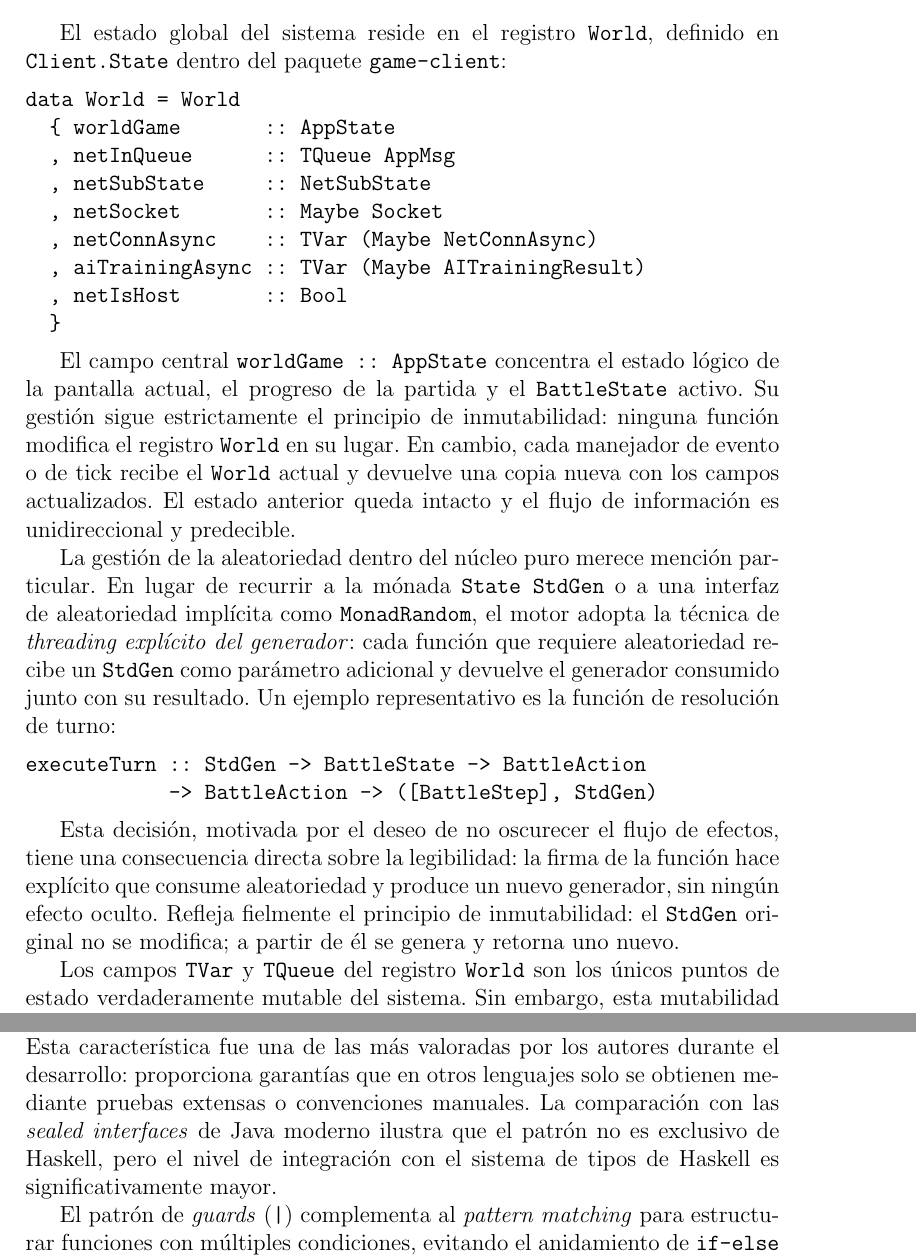
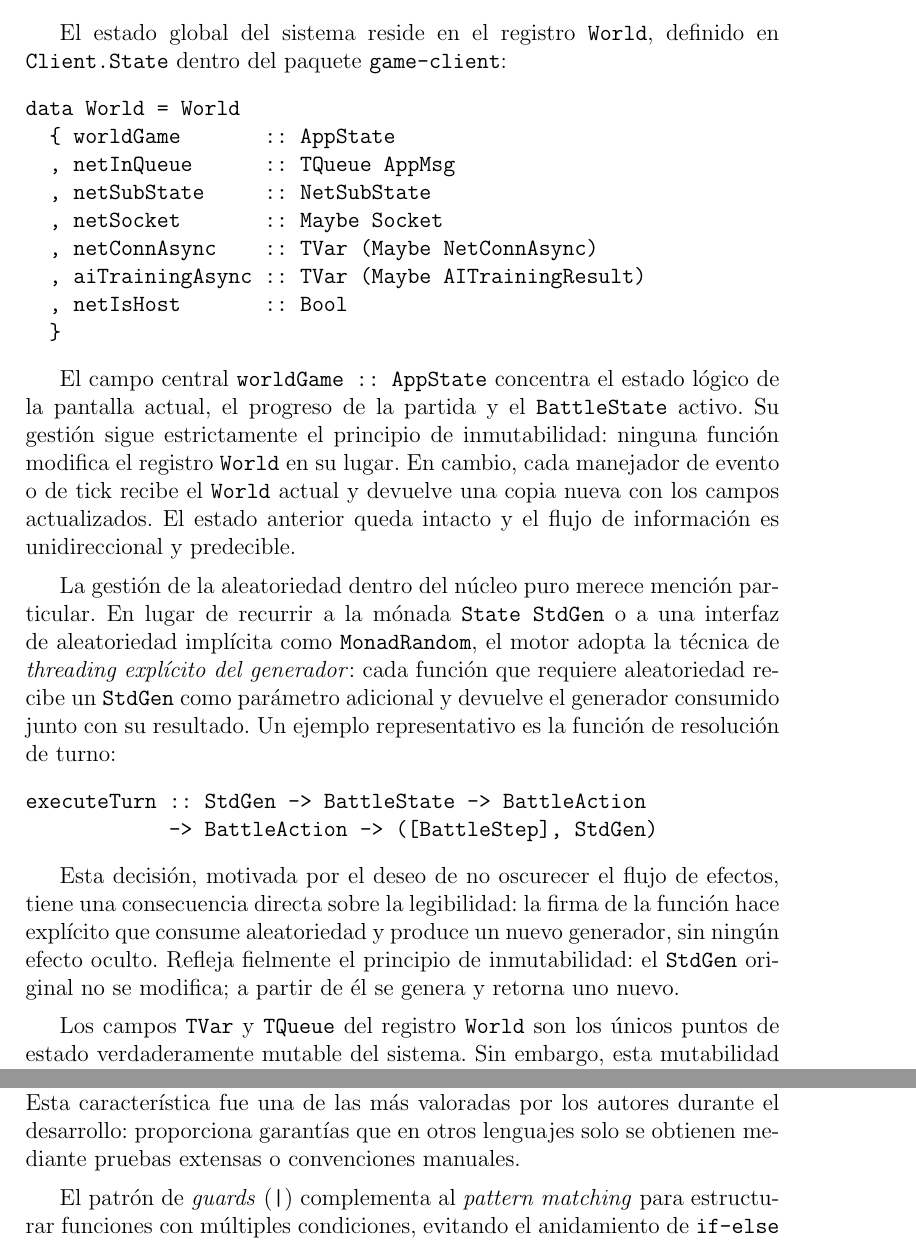
Before and after one commit to PakiQuian/tpe_funcional_2025_pokemonad, a LaTeX document (informe/main.tex, which reads informe/secciones/03_arquitectura.tex, informe/secciones/04_detalles_diseno.tex): two parts of pages 10 and 13 of 24, joined at a grey line, cut so that both start at the same text. Compiled offline with pdfLaTeX.

Commit message:
Actualizar documentación en secciones de arquitectura y diseño.

```diff
--- a/informe/secciones/03_arquitectura.tex
+++ b/informe/secciones/03_arquitectura.tex
@@ -30,6 +30,8 @@ data World = World
 
 El campo central \texttt{worldGame :: AppState} concentra el estado lógico de la pantalla actual, el progreso de la partida y el \texttt{BattleState} activo. Su gestión sigue estrictamente el principio de inmutabilidad: ninguna función modifica el registro \texttt{World} en su lugar. En cambio, cada manejador de evento o de tick recibe el \texttt{World} actual y devuelve una copia nueva con los campos actualizados. El estado anterior queda intacto y el flujo de información es unidireccional y predecible.
 
+\medskip
+
 La gestión de la aleatoriedad dentro del núcleo puro merece mención particular. En lugar de recurrir a la mónada \texttt{State StdGen} o a una interfaz de aleatoriedad implícita como \texttt{MonadRandom}, el motor adopta la técnica de \textit{threading explícito del generador}: cada función que requiere aleatoriedad recibe un \texttt{StdGen} como parámetro adicional y devuelve el generador consumido junto con su resultado. Un ejemplo representativo es la función de resolución de turno:
 
 \begin{verbatim}
--- a/informe/secciones/04_detalles_diseno.tex
+++ b/informe/secciones/04_detalles_diseno.tex
@@ -15,7 +15,9 @@ data BattlePhase
   | BattleEnded Winner
 \end{verbatim}
 
-Cada variante representa un estado legítimo y distinto del combate. El compilador garantiza que toda función que opere sobre \texttt{BattlePhase} deba manejar explícitamente cada constructor mediante \textit{pattern matching} exhaustivo. Si en el futuro se añade un nuevo estado al sistema, el compilador señalará todas las funciones que requieren actualización, convirtiendo un potencial error en tiempo de ejecución en un error en tiempo de compilación. Esta característica fue una de las más valoradas por los autores durante el desarrollo: proporciona garantías que en otros lenguajes solo se obtienen mediante pruebas extensas o convenciones manuales. La comparación con las \textit{sealed interfaces} de Java moderno ilustra que el patrón no es exclusivo de Haskell, pero el nivel de integración con el sistema de tipos de Haskell es significativamente mayor.
+Cada variante representa un estado legítimo y distinto del combate. El compilador garantiza que toda función que opere sobre \texttt{BattlePhase} deba manejar explícitamente cada constructor mediante \textit{pattern matching} exhaustivo. Si en el futuro se añade un nuevo estado al sistema, el compilador señalará todas las funciones que requieren actualización, convirtiendo un potencial error en tiempo de ejecución en un error en tiempo de compilación. Esta característica fue una de las más valoradas por los autores durante el desarrollo: proporciona garantías que en otros lenguajes solo se obtienen mediante pruebas extensas o convenciones manuales.
+
+\medskip
 
 El patrón de \textit{guards} (\texttt{|}) complementa al \textit{pattern matching} para estructurar funciones con múltiples condiciones, evitando el anidamiento de \texttt{if-else} y acercando la lectura del código a la notación matemática por casos:
 
```
Also changed, not shown: informe/main.pdf, informe/secciones/03_arquitectura.tex (2 more changed lines), informe/secciones/04_detalles_diseno.tex (4 more changed lines).
